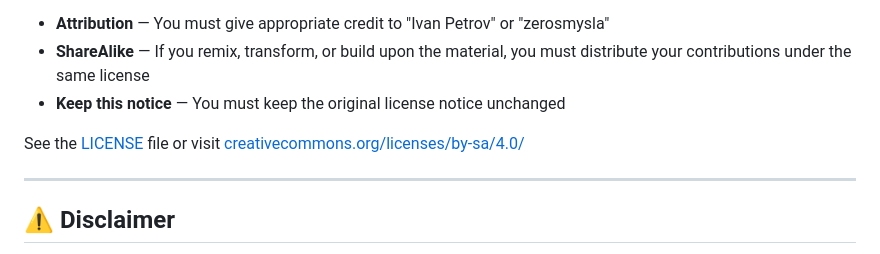
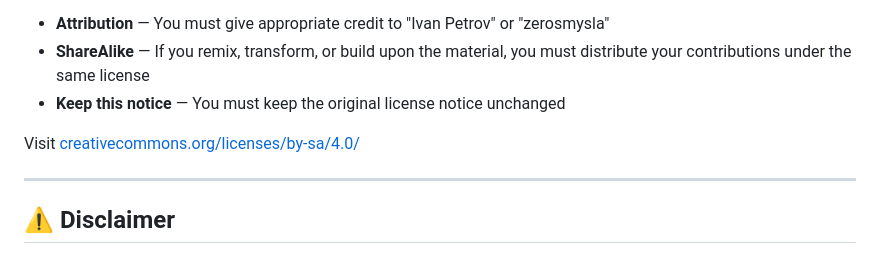
Before and after one commit to zerosmysla-api/zerosmysla-api.github.io, a Markdown page: README.md, the part around the change. Rendered like a GitHub page.

```diff
--- a/README.md
+++ b/README.md
@@ -121,7 +121,7 @@ Under the following terms:
 - **ShareAlike** — If you remix, transform, or build upon the material, you must distribute your contributions under the same license
 - **Keep this notice** — You must keep the original license notice unchanged
 
-See the [LICENSE](LICENSE) file or visit [creativecommons.org/licenses/by-sa/4.0/](https://creativecommons.org/licenses/by-sa/4.0/)
+Visit [creativecommons.org/licenses/by-sa/4.0/](https://creativecommons.org/licenses/by-sa/4.0/)
 
 ---
 
```
